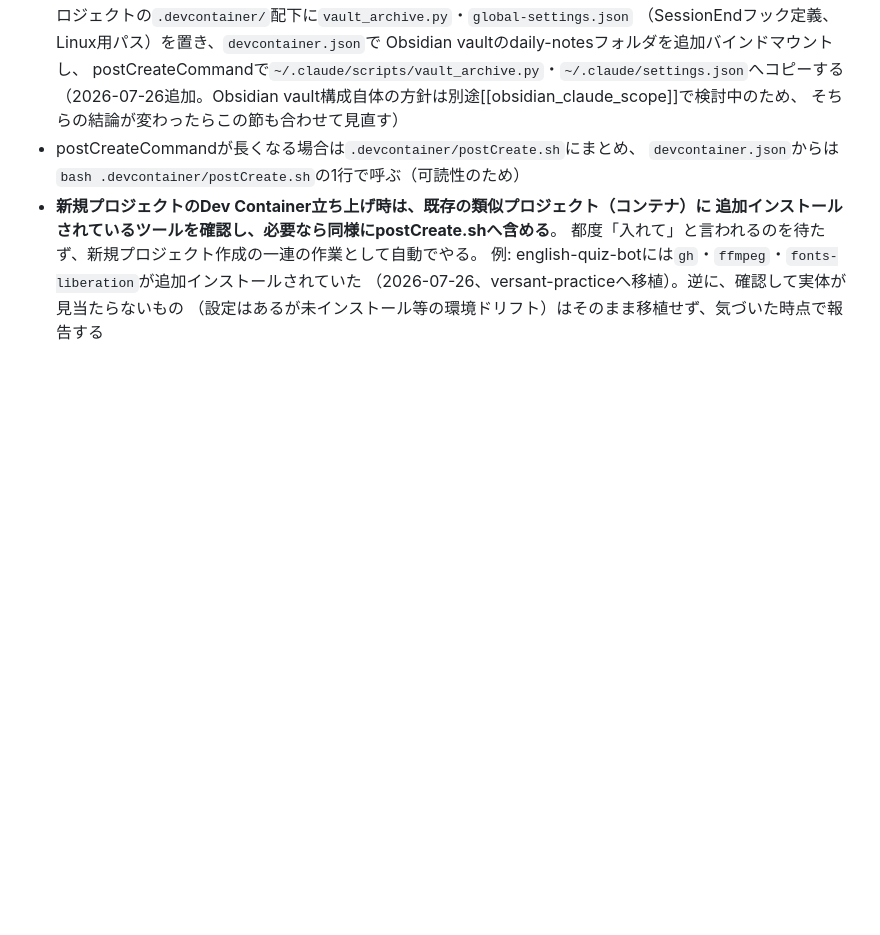
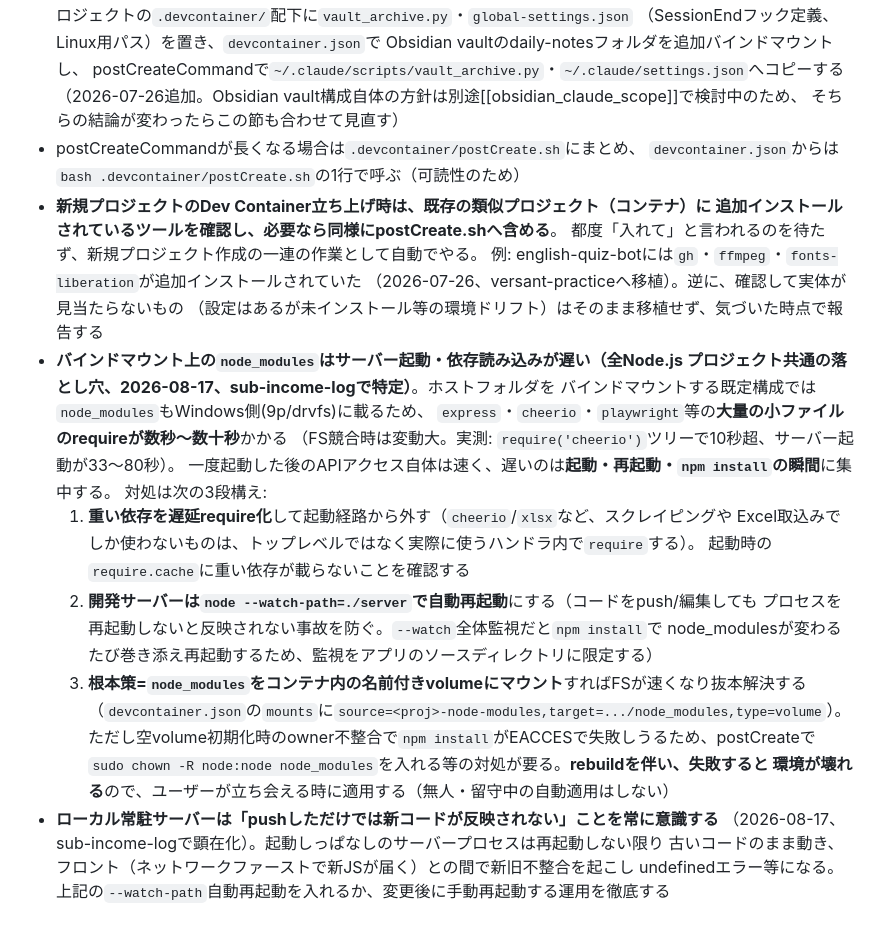
Before and after one commit to moka0502/heibon-vote, a Markdown page: .devcontainer/global-standards.md, the part around the change. Drawn GitHub-style; blank space fills up the shorter version.

Commit message:
共通標準に「バインドマウント上のnode_modules遅延」と「push後の再起動忘れ」を追加
sub-income-logで特定した全Node.js devcontainer共通の知見を横展開。

Co-Authored-By: Claude Opus 4.8 (1M context) <noreply@anthropic.com>

```diff
--- a/.devcontainer/global-standards.md
+++ b/.devcontainer/global-standards.md
@@ -109,3 +109,25 @@
   例: english-quiz-botには`gh`・`ffmpeg`・`fonts-liberation`が追加インストールされていた
   （2026-07-26、versant-practiceへ移植）。逆に、確認して実体が見当たらないもの
   （設定はあるが未インストール等の環境ドリフト）はそのまま移植せず、気づいた時点で報告する
+- **バインドマウント上の`node_modules`はサーバー起動・依存読み込みが遅い（全Node.js
+  プロジェクト共通の落とし穴、2026-08-17、sub-income-logで特定）**。ホストフォルダを
+  バインドマウントする既定構成では`node_modules`もWindows側(9p/drvfs)に載るため、
+  `express`・`cheerio`・`playwright`等の**大量の小ファイルのrequireが数秒〜数十秒**かかる
+  （FS競合時は変動大。実測: `require('cheerio')`ツリーで10秒超、サーバー起動が33〜80秒）。
+  一度起動した後のAPIアクセス自体は速く、遅いのは**起動・再起動・`npm install`の瞬間**に集中する。
+  対処は次の3段構え:
+  1. **重い依存を遅延require化**して起動経路から外す（`cheerio`/`xlsx`など、スクレイピングや
+     Excel取込みでしか使わないものは、トップレベルではなく実際に使うハンドラ内で`require`する）。
+     起動時の`require.cache`に重い依存が載らないことを確認する
+  2. **開発サーバーは`node --watch-path=./server`で自動再起動**にする（コードをpush/編集しても
+     プロセスを再起動しないと反映されない事故を防ぐ。`--watch`全体監視だと`npm install`で
+     node_modulesが変わるたび巻き添え再起動するため、監視をアプリのソースディレクトリに限定する）
+  3. **根本策=`node_modules`をコンテナ内の名前付きvolumeにマウント**すればFSが速くなり抜本解決する
+     （`devcontainer.json`の`mounts`に`source=<proj>-node-modules,target=.../node_modules,type=volume`）。
+     ただし空volume初期化時のowner不整合で`npm install`がEACCESで失敗しうるため、postCreateで
+     `sudo chown -R node:node node_modules`を入れる等の対処が要る。**rebuildを伴い、失敗すると
+     環境が壊れる**ので、ユーザーが立ち会える時に適用する（無人・留守中の自動適用はしない）
+- **ローカル常駐サーバーは「pushしただけでは新コードが反映されない」ことを常に意識する**
+  （2026-08-17、sub-income-logで顕在化）。起動しっぱなしのサーバープロセスは再起動しない限り
+  古いコードのまま動き、フロント（ネットワークファーストで新JSが届く）との間で新旧不整合を起こし
+  undefinedエラー等になる。上記の`--watch-path`自動再起動を入れるか、変更後に手動再起動する運用を徹底する
```
